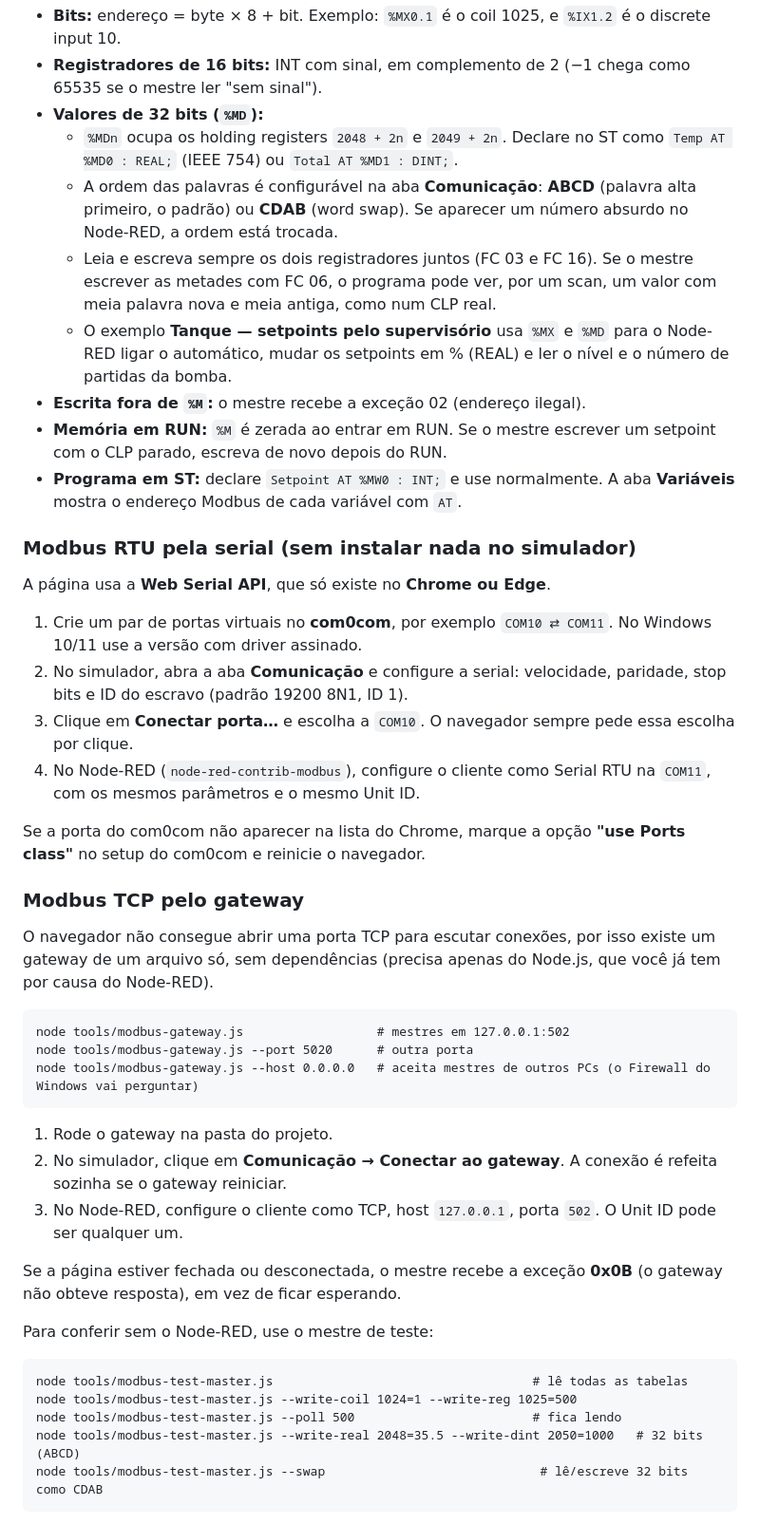
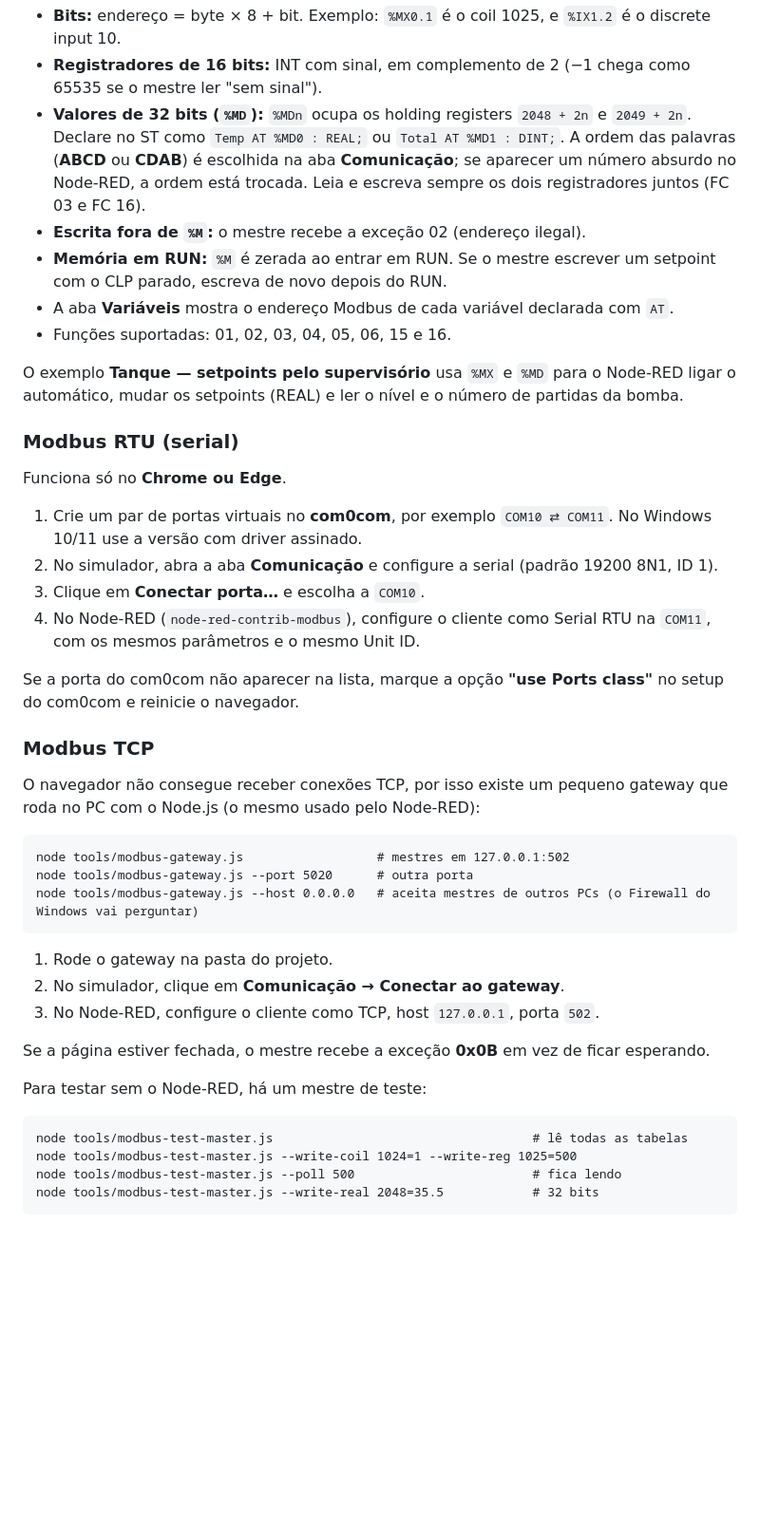
Before and after one commit to andreroberto83/plc-simulator, a Markdown page: README.md, the part around one of its changes. Shown at 95% size. Drawn GitHub-style; blank space fills up the shorter version.

````diff
--- a/README.md
+++ b/README.md
@@ -53,29 +98,28 @@ O CLP simulado responde como **escravo Modbus**, e o Node-RED (ou outro supervis
 
 - **Bits:** endereço = byte × 8 + bit. Exemplo: `%MX0.1` é o coil 1025, e `%IX1.2` é o discrete input 10.
 - **Registradores de 16 bits:** INT com sinal, em complemento de 2 (−1 chega como 65535 se o mestre ler "sem sinal").
-- **Valores de 32 bits (`%MD`):**
-  - `%MDn` ocupa os holding registers `2048 + 2n` e `2049 + 2n`. Declare no ST como `Temp AT %MD0 : REAL;` (IEEE 754) ou `Total AT %MD1 : DINT;`.
-  - A ordem das palavras é configurável na aba **Comunicação**: **ABCD** (palavra alta primeiro, o padrão) ou **CDAB** (word swap). Se aparecer um número absurdo no Node-RED, a ordem está trocada.
-  - Leia e escreva sempre os dois registradores juntos (FC 03 e FC 16). Se o mestre escrever as metades com FC 06, o programa pode ver, por um scan, um valor com meia palavra nova e meia antiga, como num CLP real.
-  - O exemplo **Tanque — setpoints pelo supervisório** usa `%MX` e `%MD` para o Node-RED ligar o automático, mudar os setpoints em % (REAL) e ler o nível e o número de partidas da bomba.
+- **Valores de 32 bits (`%MD`):** `%MDn` ocupa os holding registers `2048 + 2n` e `2049 + 2n`. Declare no ST como `Temp AT %MD0 : REAL;` ou `Total AT %MD1 : DINT;`. A ordem das palavras (**ABCD** ou **CDAB**) é escolhida na aba **Comunicação**; se aparecer um número absurdo no Node-RED, a ordem está trocada. Leia e escreva sempre os dois registradores juntos (FC 03 e FC 16).
 - **Escrita fora de `%M`:** o mestre recebe a exceção 02 (endereço ilegal).
 - **Memória em RUN:** `%M` é zerada ao entrar em RUN. Se o mestre escrever um setpoint com o CLP parado, escreva de novo depois do RUN.
-- **Programa em ST:** declare `Setpoint AT %MW0 : INT;` e use normalmente. A aba **Variáveis** mostra o endereço Modbus de cada variável com `AT`.
+- A aba **Variáveis** mostra o endereço Modbus de cada variável declarada com `AT`.
+- Funções suportadas: 01, 02, 03, 04, 05, 06, 15 e 16.
 
-### Modbus RTU pela serial (sem instalar nada no simulador)
+O exemplo **Tanque — setpoints pelo supervisório** usa `%MX` e `%MD` para o Node-RED ligar o automático, mudar os setpoints (REAL) e ler o nível e o número de partidas da bomba.
 
-A página usa a **Web Serial API**, que só existe no **Chrome ou Edge**.
+### Modbus RTU (serial)
+
+Funciona só no **Chrome ou Edge**.
 
 1. Crie um par de portas virtuais no **com0com**, por exemplo `COM10 ⇄ COM11`. No Windows 10/11 use a versão com driver assinado.
-2. No simulador, abra a aba **Comunicação** e configure a serial: velocidade, paridade, stop bits e ID do escravo (padrão 19200 8N1, ID 1).
-3. Clique em **Conectar porta…** e escolha a `COM10`. O navegador sempre pede essa escolha por clique.
+2. No simulador, abra a aba **Comunicação** e configure a serial (padrão 19200 8N1, ID 1).
+3. Clique em **Conectar porta…** e escolha a `COM10`.
 4. No Node-RED (`node-red-contrib-modbus`), configure o cliente como Serial RTU na `COM11`, com os mesmos parâmetros e o mesmo Unit ID.
 
-Se a porta do com0com não aparecer na lista do Chrome, marque a opção **"use Ports class"** no setup do com0com e reinicie o navegador.
+Se a porta do com0com não aparecer na lista, marque a opção **"use Ports class"** no setup do com0com e reinicie o navegador.
 
-### Modbus TCP pelo gateway
+### Modbus TCP
 
-O navegador não consegue abrir uma porta TCP para escutar conexões, por isso existe um gateway de um arquivo só, sem dependências (precisa apenas do Node.js, que você já tem por causa do Node-RED).
+O navegador não consegue receber conexões TCP, por isso existe um pequeno gateway que roda no PC com o Node.js (o mesmo usado pelo Node-RED):
 
 ```
 node tools/modbus-gateway.js                  # mestres em 127.0.0.1:502
@@ -84,18 +128,17 @@ node tools/modbus-gateway.js --host 0.0.0.0   # aceita mestres de outros PCs (o
 ```
 
 1. Rode o gateway na pasta do projeto.
-2. No simulador, clique em **Comunicação → Conectar ao gateway**. A conexão é refeita sozinha se o gateway reiniciar.
-3. No Node-RED, configure o cliente como TCP, host `127.0.0.1`, porta `502`. O Unit ID pode ser qualquer um.
+2. No simulador, clique em **Comunicação → Conectar ao gateway**.
+3. No Node-RED, configure o cliente como TCP, host `127.0.0.1`, porta `502`.
 
-Se a página estiver fechada ou desconectada, o mestre recebe a exceção **0x0B** (o gateway não obteve resposta), em vez de ficar esperando.
+Se a página estiver fechada, o mestre recebe a exceção **0x0B** em vez de ficar esperando.
 
-Para conferir sem o Node-RED, use o mestre de teste:
+Para testar sem o Node-RED, há um mestre de teste:
 
 ```
 node tools/modbus-test-master.js                                   # lê todas as tabelas
 node tools/modbus-test-master.js --write-coil 1024=1 --write-reg 1025=500
 node tools/modbus-test-master.js --poll 500                        # fica lendo
-node tools/modbus-test-master.js --write-real 2048=35.5 --write-dint 2050=1000   # 32 bits (ABCD)
-node tools/modbus-test-master.js --swap                             # lê/escreve 32 bits como CDAB
+node tools/modbus-test-master.js --write-real 2048=35.5            # 32 bits
 ```
 
````
Also changed, not shown: other parts of README.md (+57 -108 lines).
